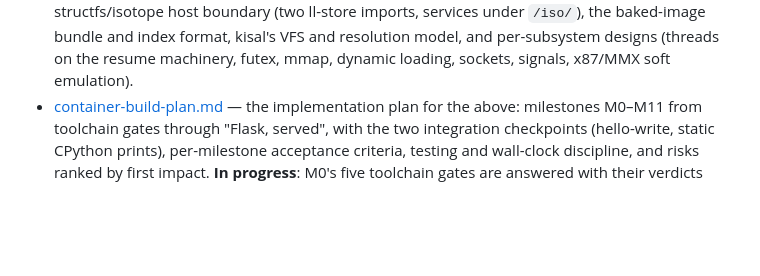
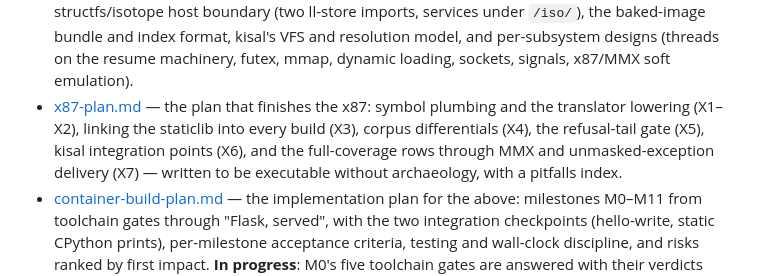
Before and after one commit to mgyenik/zaqaru, a Markdown page: docs/README.md, the part around the change. GitHub-like rendering; blank space fills up the shorter version.

```diff
--- a/docs/README.md
+++ b/docs/README.md
@@ -20,6 +20,12 @@ Current documents:
   resolution model, and per-subsystem designs (threads on the resume
   machinery, futex, mmap, dynamic loading, sockets, signals, x87/MMX
   soft emulation).
+- [x87-plan.md](x87-plan.md) — the plan that finishes the x87: symbol
+  plumbing and the translator lowering (X1–X2), linking the staticlib
+  into every build (X3), corpus differentials (X4), the refusal-tail
+  gate (X5), kisal integration points (X6), and the full-coverage rows
+  through MMX and unmasked-exception delivery (X7) — written to be
+  executable without archaeology, with a pitfalls index.
 - [container-build-plan.md](container-build-plan.md) — the implementation
   plan for the above: milestones M0–M11 from toolchain gates through
   "Flask, served", with the two integration checkpoints (hello-write,
```
Also changed, not shown: docs/x87-plan.md (added, +507 -0 lines).
